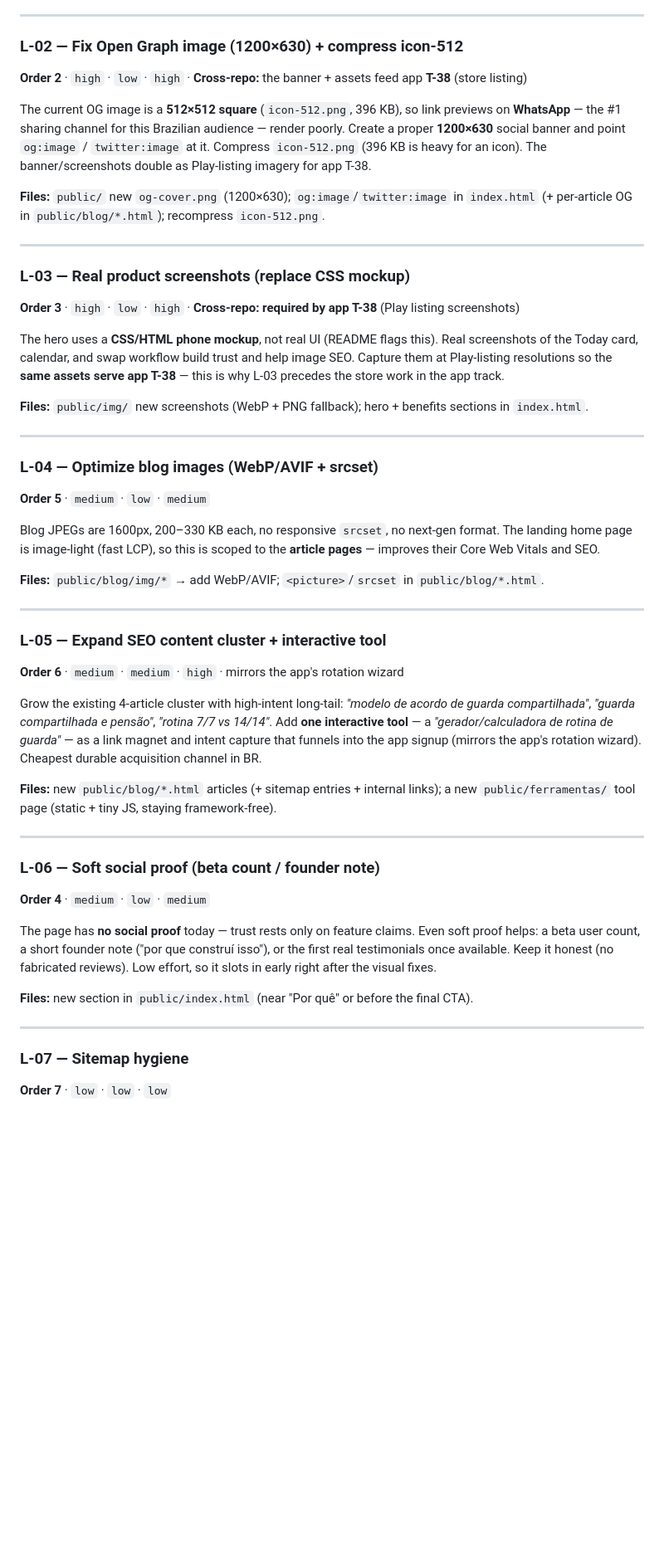
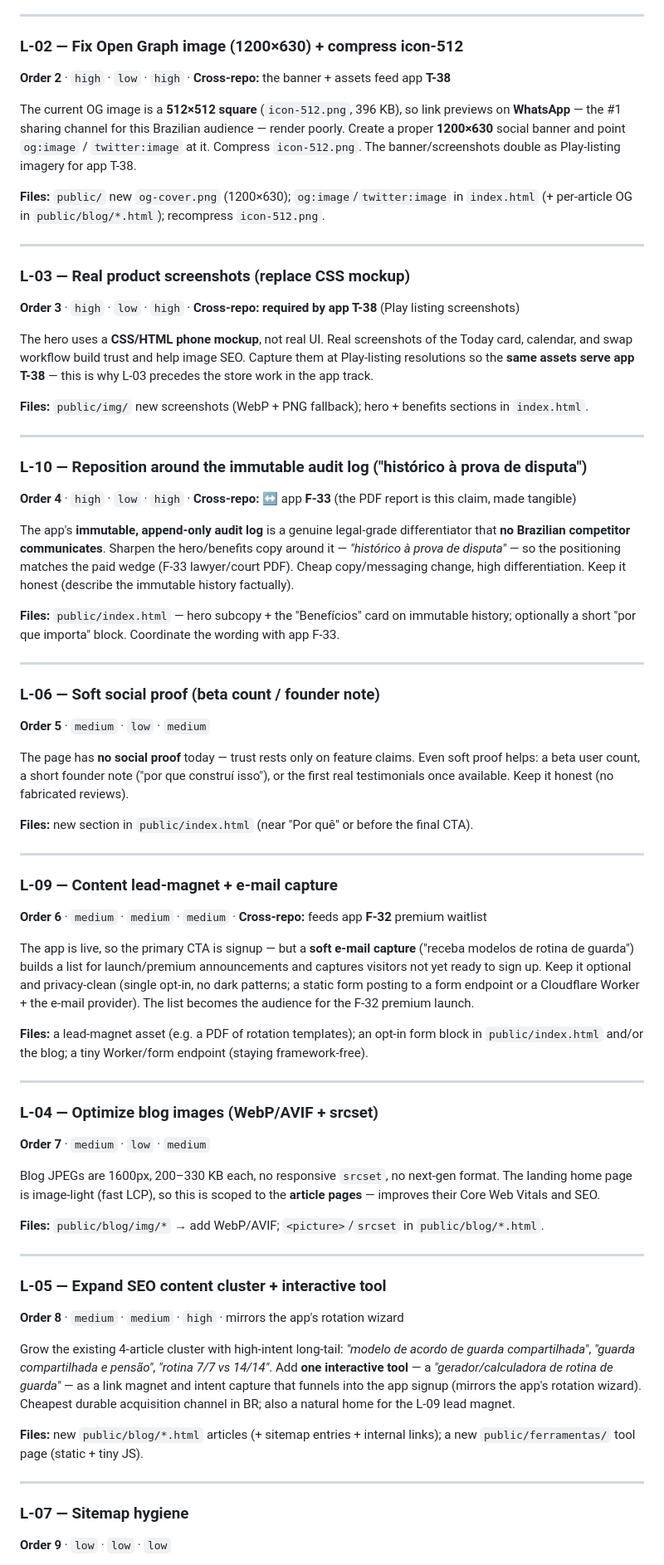
Before and after one commit to irineus/entrelares-site, a Markdown page: ROADMAP.md, the part around one of its changes. Shown at 83% size. Drawn GitHub-style; blank space fills up the shorter version.

```diff
--- a/ROADMAP.md
+++ b/ROADMAP.md
@@ -55,13 +69,12 @@ Analytics, enable in the dashboard (zero code) + outbound-link events.
 
 ### L-02 — Fix Open Graph image (1200×630) + compress icon-512
 
-**Order 2** · `high` · `low` · `high` · **Cross-repo:** the banner + assets feed app **T-38** (store listing)
+**Order 2** · `high` · `low` · `high` · **Cross-repo:** the banner + assets feed app **T-38**
 
 The current OG image is a **512×512 square** (`icon-512.png`, 396 KB), so link previews on
 **WhatsApp** — the #1 sharing channel for this Brazilian audience — render poorly. Create a
 proper **1200×630** social banner and point `og:image` / `twitter:image` at it. Compress
-`icon-512.png` (396 KB is heavy for an icon). The banner/screenshots double as Play-listing
-imagery for app T-38.
+`icon-512.png`. The banner/screenshots double as Play-listing imagery for app T-38.
 
 **Files:** `public/` new `og-cover.png` (1200×630); `og:image`/`twitter:image` in
 `index.html` (+ per-article OG in `public/blog/*.html`); recompress `icon-512.png`.
@@ -72,23 +85,65 @@ imagery for app T-38.
 
 **Order 3** · `high` · `low` · `high` · **Cross-repo:** **required by app T-38** (Play listing screenshots)
 
-The hero uses a **CSS/HTML phone mockup**, not real UI (README flags this). Real screenshots
-of the Today card, calendar, and swap workflow build trust and help image SEO. Capture them at
-Play-listing resolutions so the **same assets serve app T-38** — this is why L-03 precedes the
-store work in the app track.
+The hero uses a **CSS/HTML phone mockup**, not real UI. Real screenshots of the Today card,
+calendar, and swap workflow build trust and help image SEO. Capture them at Play-listing
+resolutions so the **same assets serve app T-38** — this is why L-03 precedes the store work
+in the app track.
 
 **Files:** `public/img/` new screenshots (WebP + PNG fallback); hero + benefits sections in
 `index.html`.
 
 ---
 
-### L-04 — Optimize blog images (WebP/AVIF + srcset)
+### L-10 — Reposition around the immutable audit log ("histórico à prova de disputa")
+
+**Order 4** · `high` · `low` · `high` · **Cross-repo:** ↔ app **F-33** (the PDF report is this claim, made tangible)
+
+The app's **immutable, append-only audit log** is a genuine legal-grade differentiator that
+**no Brazilian competitor communicates**. Sharpen the hero/benefits copy around it —
+*"histórico à prova de disputa"* — so the positioning matches the paid wedge (F-33 lawyer/court
+PDF). Cheap copy/messaging change, high differentiation. Keep it honest (describe the immutable
+history factually).
+
+**Files:** `public/index.html` — hero subcopy + the "Benefícios" card on immutable history;
+optionally a short "por que importa" block. Coordinate the wording with app F-33.
+
+---
+
+### L-06 — Soft social proof (beta count / founder note)
 
 **Order 5** · `medium` · `low` · `medium`
 
-Blog JPEGs are 1600px, 200–330 KB each, no responsive `srcset`, no next-gen format. The
-landing home page is image-light (fast LCP), so this is scoped to the **article pages** —
-improves their Core Web Vitals and SEO.
+The page has **no social proof** today — trust rests only on feature claims. Even soft proof
+helps: a beta user count, a short founder note ("por que construí isso"), or the first real
+testimonials once available. Keep it honest (no fabricated reviews).
+
+**Files:** new section in `public/index.html` (near "Por quê" or before the final CTA).
+
+---
+
+### L-09 — Content lead-magnet + e-mail capture
+
+**Order 6** · `medium` · `medium` · `medium` · **Cross-repo:** feeds app **F-32** premium waitlist
+
+The app is live, so the primary CTA is signup — but a **soft e-mail capture** ("receba modelos
+de rotina de guarda") builds a list for launch/premium announcements and captures visitors not
+yet ready to sign up. Keep it optional and privacy-clean (single opt-in, no dark patterns; a
+static form posting to a form endpoint or a Cloudflare Worker + the e-mail provider). The list
+becomes the audience for the F-32 premium launch.
+
+**Files:** a lead-magnet asset (e.g. a PDF of rotation templates); an opt-in form block in
+`public/index.html` and/or the blog; a tiny Worker/form endpoint (staying framework-free).
+
+---
+
+### L-04 — Optimize blog images (WebP/AVIF + srcset)
+
+**Order 7** · `medium` · `low` · `medium`
+
+Blog JPEGs are 1600px, 200–330 KB each, no responsive `srcset`, no next-gen format. The landing
+home page is image-light (fast LCP), so this is scoped to the **article pages** — improves their
+Core Web Vitals and SEO.
 
 **Files:** `public/blog/img/*` → add WebP/AVIF; `<picture>`/`srcset` in `public/blog/*.html`.
 
@@ -96,33 +151,20 @@ improves their Core Web Vitals and SEO.
 
 ### L-05 — Expand SEO content cluster + interactive tool
 
-**Order 6** · `medium` · `medium` · `high` · mirrors the app's rotation wizard
+**Order 8** · `medium` · `medium` · `high` · mirrors the app's rotation wizard
 
 Grow the existing 4-article cluster with high-intent long-tail: *"modelo de acordo de guarda
 compartilhada"*, *"guarda compartilhada e pensão"*, *"rotina 7/7 vs 14/14"*. Add **one
-interactive tool** — a *"gerador/calculadora de rotina de guarda"* — as a link magnet and
-intent capture that funnels into the app signup (mirrors the app's rotation wizard). Cheapest
-durable acquisition channel in BR.
+interactive tool** — a *"gerador/calculadora de rotina de guarda"* — as a link magnet and intent
+capture that funnels into the app signup (mirrors the app's rotation wizard). Cheapest durable
+acquisition channel in BR; also a natural home for the L-09 lead magnet.
 
 **Files:** new `public/blog/*.html` articles (+ sitemap entries + internal links); a new
-`public/ferramentas/` tool page (static + tiny JS, staying framework-free).
-
----
-
-### L-06 — Soft social proof (beta count / founder note)
-
-**Order 4** · `medium` · `low` · `medium`
-
-The page has **no social proof** today — trust rests only on feature claims. Even soft proof
-helps: a beta user count, a short founder note ("por que construí isso"), or the first real
-testimonials once available. Keep it honest (no fabricated reviews). Low effort, so it slots in
-early right after the visual fixes.
-
-**Files:** new section in `public/index.html` (near "Por quê" or before the final CTA).
+`public/ferramentas/` tool page (static + tiny JS).
 
 ---
 
 ### L-07 — Sitemap hygiene
 
-**Order 7** · `low` · `low` · `low`
+**Order 9** · `low` · `low` · `low`
 
```
Also changed, not shown: other parts of ROADMAP.md (+71 -31 lines).
